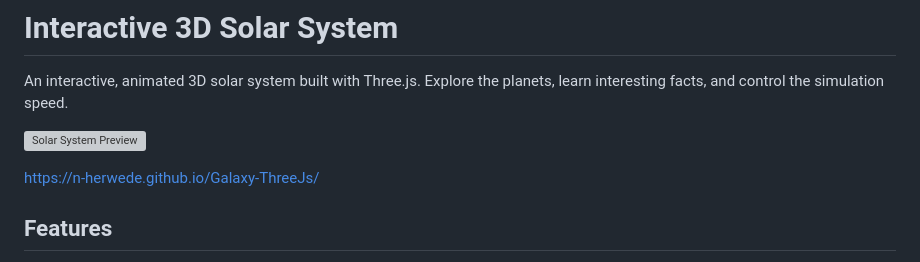
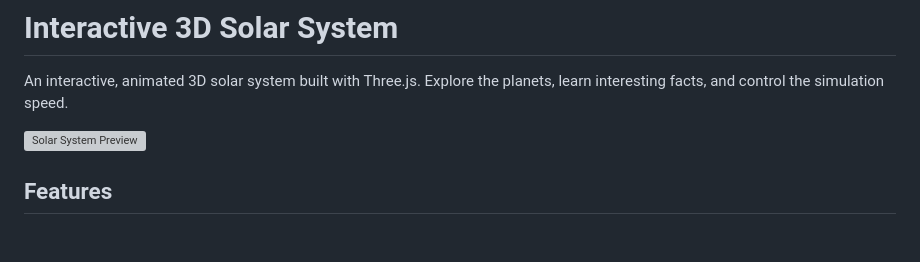
Before and after one commit to N-Herwede/Galaxy-ThreeJs, a Markdown page: README.md, the part around the change. Drawn GitHub-style; blank space fills up the shorter version; grey boxes are pictures that could not be loaded.

```diff
--- a/README.md
+++ b/README.md
@@ -3,9 +3,6 @@
 An interactive, animated 3D solar system built with Three.js. Explore the planets, learn interesting facts, and control the simulation speed.
 
 ![Solar System Preview](preview.png)
-
-
-https://n-herwede.github.io/Galaxy-ThreeJs/
 
 ## Features
 
```
